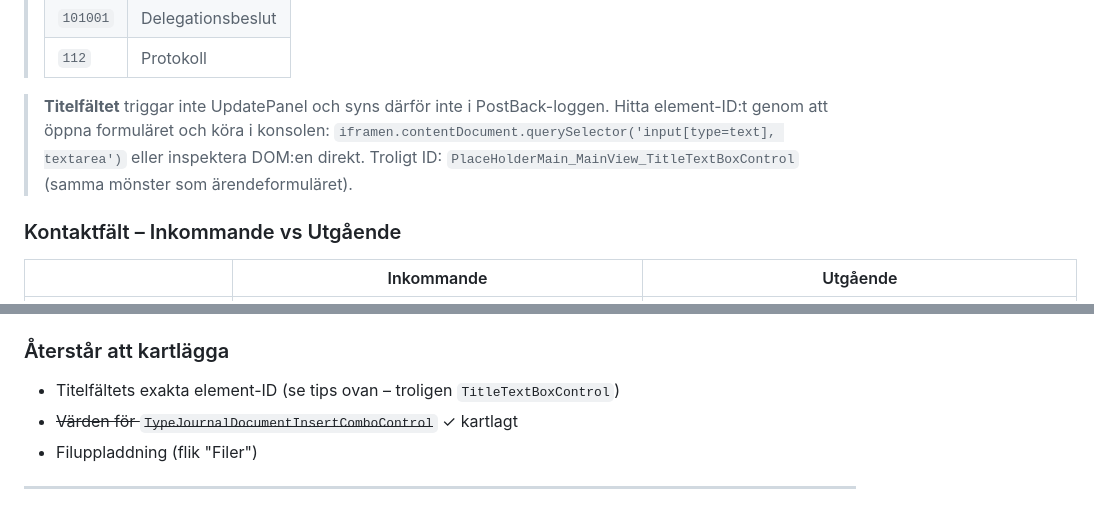
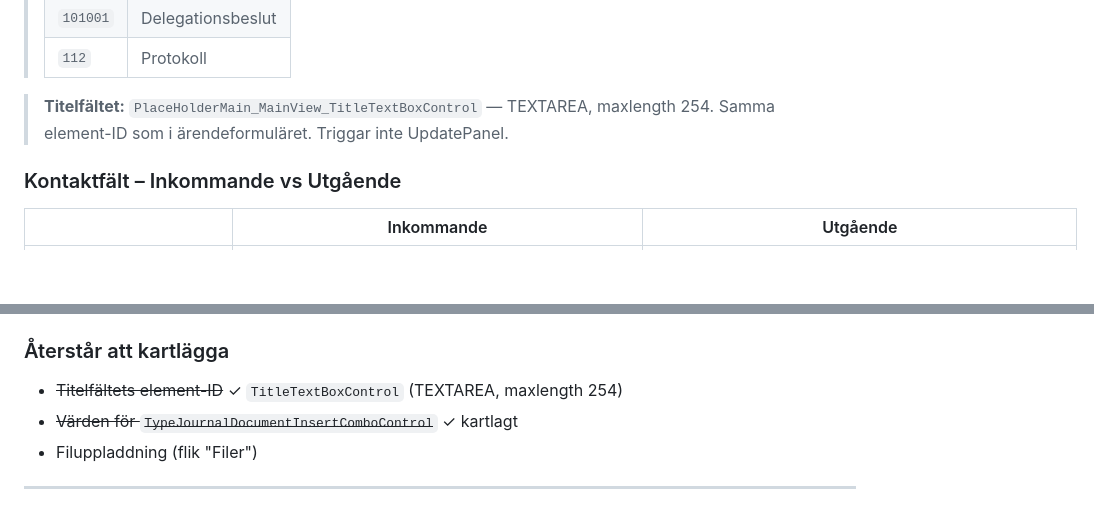
Before and after one commit to Armandur/svk-p360-ext, a Markdown page: CLAUDE.md, 2 parts joined by grey strips. Drawn GitHub-style; blank space fills up the shorter version.

Commit message:
Dokumentera TitleTextBoxControl för ärendedokument (TEXTAREA, maxlength 254)
Co-Authored-By: Claude Sonnet 4.6 <noreply@anthropic.com>

```diff
--- a/CLAUDE.md
+++ b/CLAUDE.md
@@ -796,11 +796,8 @@ Underliggande view.aspx-id: `70158b84-a8eb-492a-a546-277ee96e16f9`
 > | `101001` | Delegationsbeslut |
 > | `112` | Protokoll |
 
-> **Titelfältet** triggar inte UpdatePanel och syns därför inte i PostBack-loggen.
-> Hitta element-ID:t genom att öppna formuläret och köra i konsolen:
-> `iframen.contentDocument.querySelector('input[type=text], textarea')` eller
-> inspektera DOM:en direkt. Troligt ID: `PlaceHolderMain_MainView_TitleTextBoxControl`
-> (samma mönster som ärendeformuläret).
+> **Titelfältet:** `PlaceHolderMain_MainView_TitleTextBoxControl` — TEXTAREA, maxlength 254.
+> Samma element-ID som i ärendeformuläret. Triggar inte UpdatePanel.
 
 ### Kontaktfält – Inkommande vs Utgående
 
@@ -866,7 +863,7 @@ Därefter triggar formulär-iframen automatiskt (i tur och ordning):
 
 ### Återstår att kartlägga
 
-- Titelfältets exakta element-ID (se tips ovan – troligen `TitleTextBoxControl`)
+- ~~Titelfältets element-ID~~ ✓ `TitleTextBoxControl` (TEXTAREA, maxlength 254)
 - ~~Värden för `TypeJournalDocumentInsertComboControl`~~ ✓ kartlagt
 - Filuppladdning (flik "Filer")
 
```
